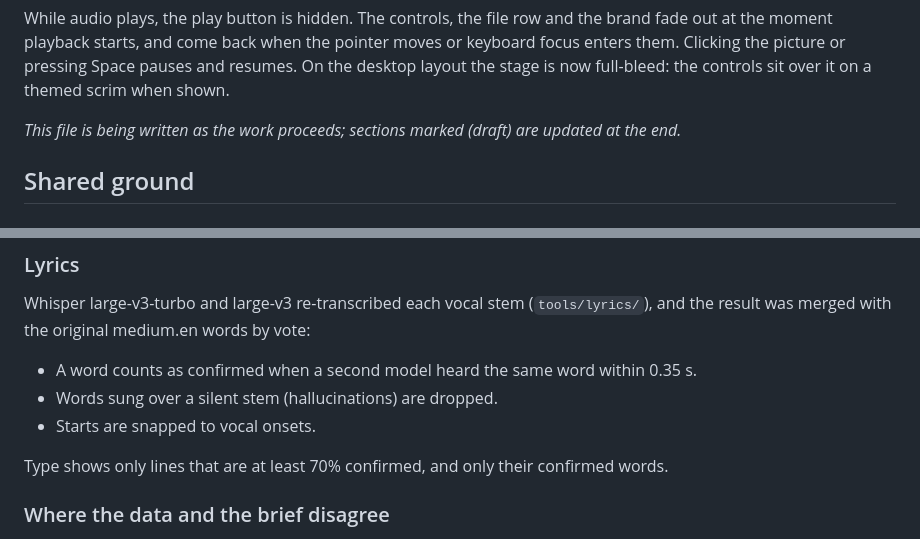
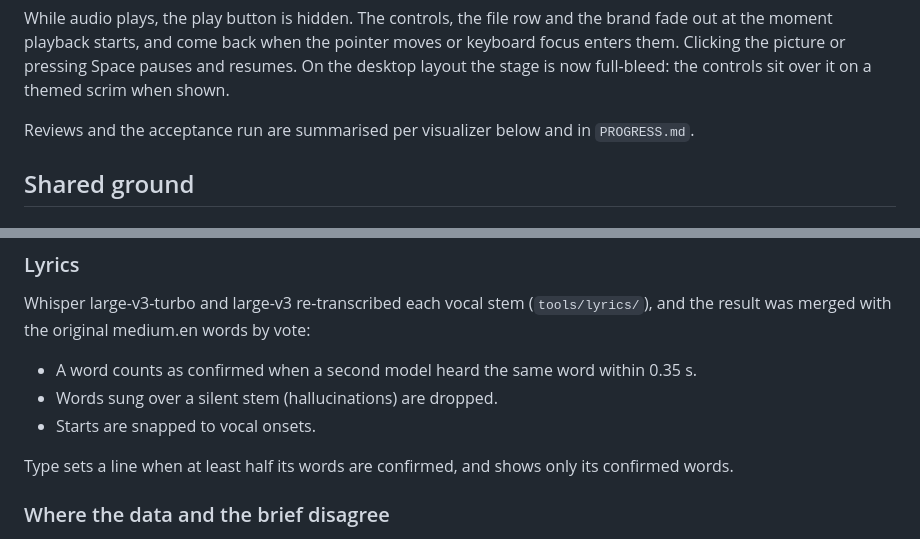
Before and after one commit to exgota/listening-room-desktop, a Markdown page: NOTES.md, 2 parts joined by grey strips. GitHub-like rendering.

Commit message:
Notes: drop the draft banner; Type's line rule is half the words confirmed
Co-Authored-By: Claude Opus 5.5 <noreply@anthropic.com>
Claude-Session: https://claude.ai/code/session_01VHD6ZU3t9xiDgW66YPifCu

```diff
--- a/NOTES.md
+++ b/NOTES.md
@@ -16,8 +16,7 @@ out at the moment playback starts, and come back when the pointer moves or keybo
 enters them. Clicking the picture or pressing Space pauses and resumes. On the desktop
 layout the stage is now full-bleed: the controls sit over it on a themed scrim when shown.
 
-_This file is being written as the work proceeds; sections marked (draft) are updated at
-the end._
+Reviews and the acceptance run are summarised per visualizer below and in `PROGRESS.md`.
 
 ## Shared ground
 
@@ -63,7 +62,7 @@ the result was merged with the original medium.en words by vote:
 - Words sung over a silent stem (hallucinations) are dropped.
 - Starts are snapped to vocal onsets.
 
-Type shows only lines that are at least 70% confirmed, and only their confirmed words.
+Type sets a line when at least half its words are confirmed, and shows only its confirmed words.
 
 ### Where the data and the brief disagree
 
```
